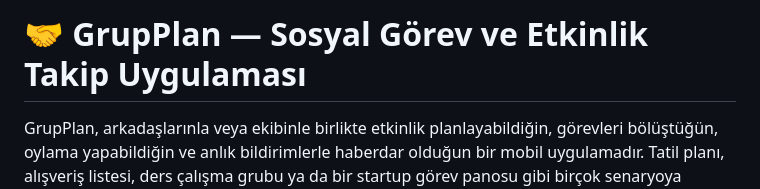
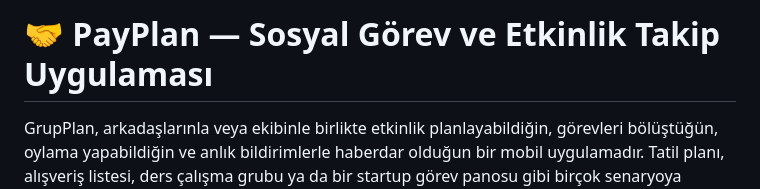
Before and after one commit to musayar9/PayPlan-Mobile, a Markdown page: README.md, the part around the change. Rendered like a GitHub page.

```diff
--- a/README.md
+++ b/README.md
@@ -1,4 +1,4 @@
-# 🤝 GrupPlan — Sosyal Görev ve Etkinlik Takip Uygulaması
+# 🤝 PayPlan — Sosyal Görev ve Etkinlik Takip Uygulaması
 
 GrupPlan, arkadaşlarınla veya ekibinle birlikte etkinlik planlayabildiğin, görevleri bölüştüğün, oylama yapabildiğin ve anlık bildirimlerle haberdar olduğun bir mobil uygulamadır.
 Tatil planı, alışveriş listesi, ders çalışma grubu ya da bir startup görev panosu gibi birçok senaryoya uyarlanabilir.
```
